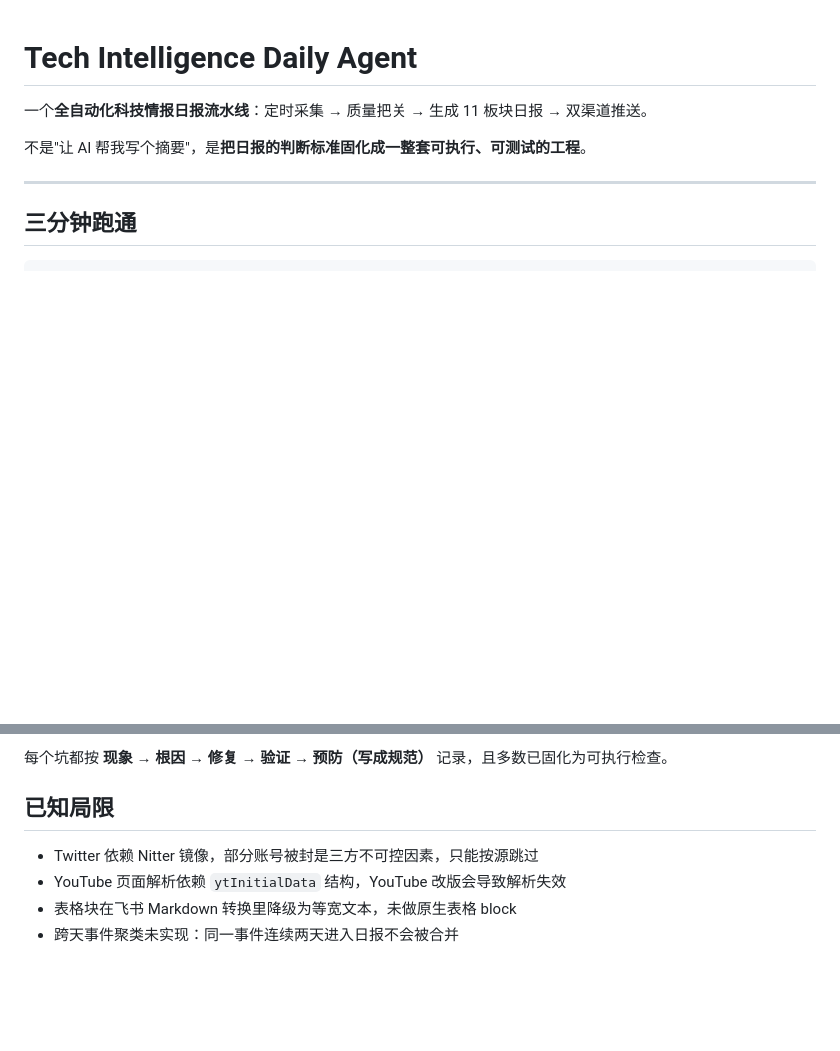
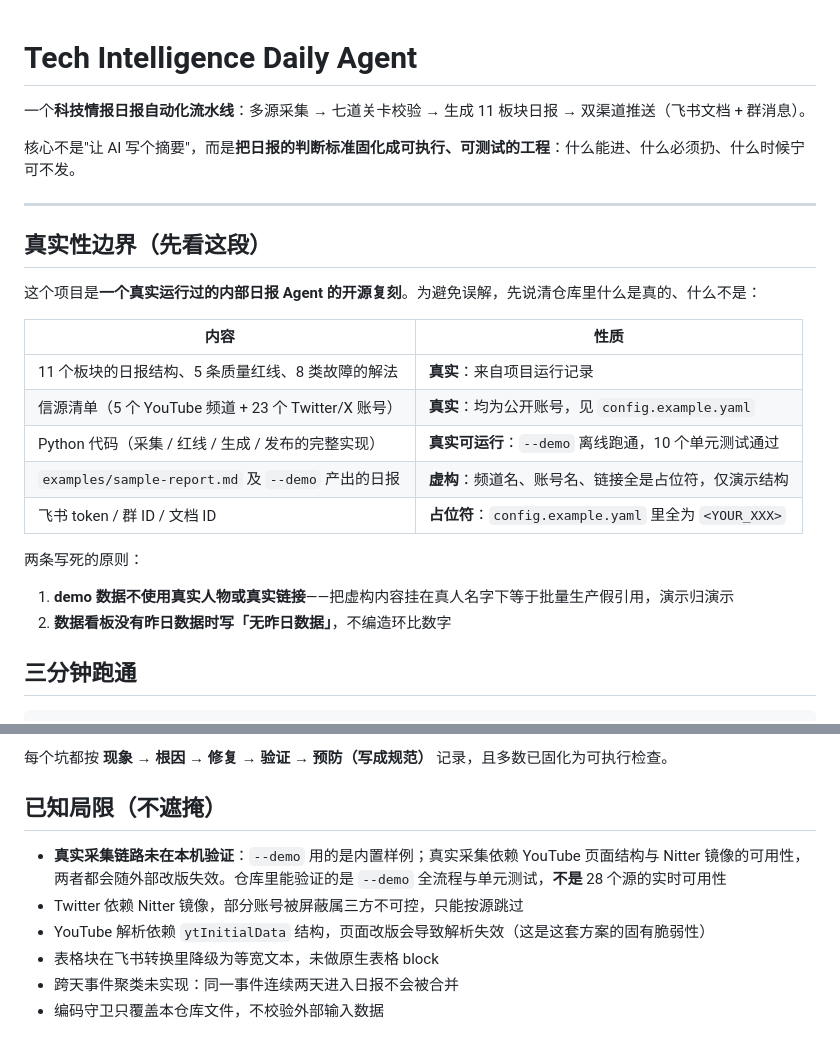
Before and after one commit to liiii12345/Knowledge-Base, a Markdown page: agents/tech-intel-daily/README.md, 2 parts joined by grey strips. Drawn GitHub-style; blank space fills up the shorter version.

```diff
--- a/agents/tech-intel-daily/README.md
+++ b/agents/tech-intel-daily/README.md
@@ -1,10 +1,27 @@
 # Tech Intelligence Daily Agent
 
-一个**全自动化科技情报日报流水线**：定时采集 → 质量把关 → 生成 11 板块日报 → 双渠道推送。
+一个**科技情报日报自动化流水线**：多源采集 → 七道关卡校验 → 生成 11 板块日报 → 双渠道推送（飞书文档 + 群消息）。
 
-不是"让 AI 帮我写个摘要"，是**把日报的判断标准固化成一整套可执行、可测试的工程**。
+核心不是"让 AI 写个摘要"，而是**把日报的判断标准固化成可执行、可测试的工程**：什么能进、什么必须扔、什么时候宁可不发。
 
 ---
+
+## 真实性边界（先看这段）
+
+这个项目是**一个真实运行过的内部日报 Agent 的开源复刻**。为避免误解，先说清仓库里什么是真的、什么不是：
+
+| 内容 | 性质 |
+|---|---|
+| 11 个板块的日报结构、5 条质量红线、8 类故障的解法 | **真实**：来自项目运行记录 |
+| 信源清单（5 个 YouTube 频道 + 23 个 Twitter/X 账号） | **真实**：均为公开账号，见 `config.example.yaml` |
+| Python 代码（采集 / 红线 / 生成 / 发布的完整实现） | **真实可运行**：`--demo` 离线跑通，10 个单元测试通过 |
+| `examples/sample-report.md` 及 `--demo` 产出的日报 | **虚构**：频道名、账号名、链接全是占位符，仅演示结构 |
+| 飞书 token / 群 ID / 文档 ID | **占位符**：`config.example.yaml` 里全为 `<YOUR_XXX>` |
+
+两条写死的原则：
+
+1. **demo 数据不使用真实人物或真实链接**——把虚构内容挂在真人名字下等于批量生产假引用，演示归演示
+2. **数据看板没有昨日数据时写「无昨日数据」**，不编造环比数字
 
 ## 三分钟跑通
 
@@ -115,9 +132,11 @@ agents/tech-intel-daily/
 
 每个坑都按 **现象 → 根因 → 修复 → 验证 → 预防（写成规范）** 记录，且多数已固化为可执行检查。
 
-## 已知局限
+## 已知局限（不遮掩）
 
-- Twitter 依赖 Nitter 镜像，部分账号被封是三方不可控因素，只能按源跳过
-- YouTube 页面解析依赖 `ytInitialData` 结构，YouTube 改版会导致解析失效
-- 表格块在飞书 Markdown 转换里降级为等宽文本，未做原生表格 block
+- **真实采集链路未在本机验证**：`--demo` 用的是内置样例；真实采集依赖 YouTube 页面结构与 Nitter 镜像的可用性，两者都会随外部改版失效。仓库里能验证的是 `--demo` 全流程与单元测试，**不是** 28 个源的实时可用性
+- Twitter 依赖 Nitter 镜像，部分账号被屏蔽属三方不可控，只能按源跳过
+- YouTube 解析依赖 `ytInitialData` 结构，页面改版会导致解析失效（这是这套方案的固有脆弱性）
+- 表格块在飞书转换里降级为等宽文本，未做原生表格 block
 - 跨天事件聚类未实现：同一事件连续两天进入日报不会被合并
+- 编码守卫只覆盖本仓库文件，不校验外部输入数据
```
